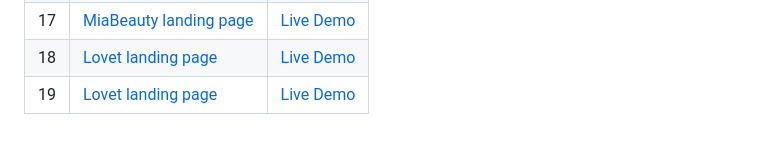
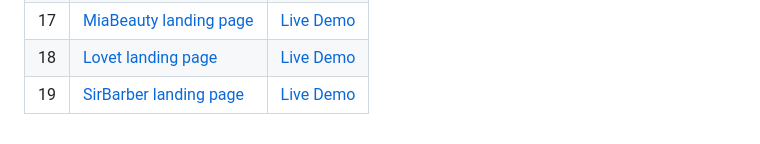
Before and after one commit to danielsouzaaj/input-challenges, a Markdown page: README.md, the part around the change. Rendered like a GitHub page.

```diff
--- a/README.md
+++ b/README.md
@@ -26,4 +26,4 @@ Bem-vindo ao meu repositório Input Challenges! Aqui você encontrará uma cole
 | 16 |[Mercado pago clone](https://github.com/danielsouzaaj/input-challenges/tree/main/Challenge16-mercado-pago)|[Live Demo](https://danielsouzaaj.github.io/input-challenges/Challenge16-mercado-pago/)|
 | 17 |[MiaBeauty landing page](https://github.com/danielsouzaaj/input-challenges/tree/main/Challenge17-miabeauty)|[Live Demo](https://danielsouzaaj.github.io/input-challenges/Challenge17-miabeauty/)|
 | 18 |[Lovet landing page](https://github.com/danielsouzaaj/input-challenges/tree/main/Challenge18-lovet)|[Live Demo](https://danielsouzaaj.github.io/input-challenges/Challenge18-lovet/)|
-| 19 |[Lovet landing page](https://github.com/danielsouzaaj/input-challenges/tree/main/Challenge19-sirbarber)|[Live Demo](https://danielsouzaaj.github.io/input-challenges/Challenge19-sirbarber/)|
+| 19 |[SirBarber landing page](https://github.com/danielsouzaaj/input-challenges/tree/main/Challenge19-sirbarber)|[Live Demo](https://danielsouzaaj.github.io/input-challenges/Challenge19-sirbarber/)|
```
